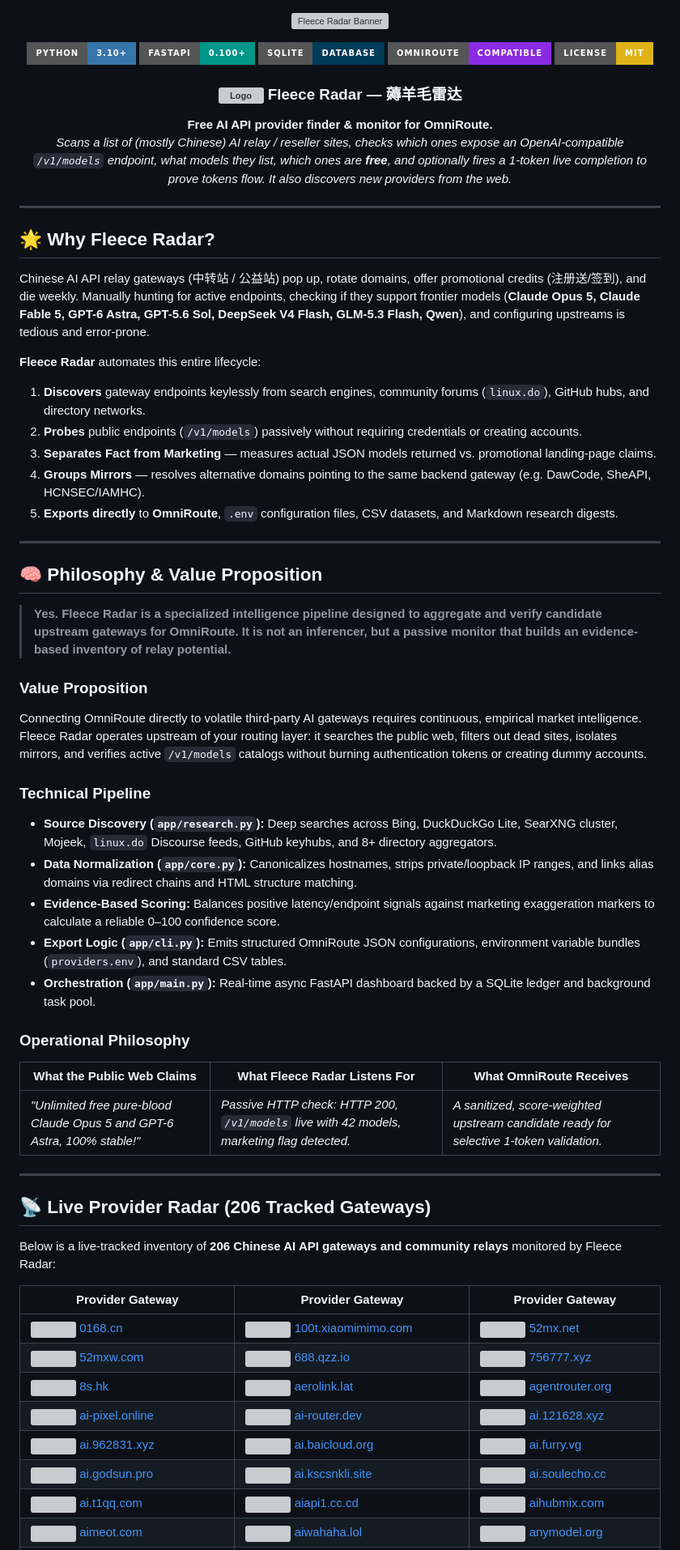
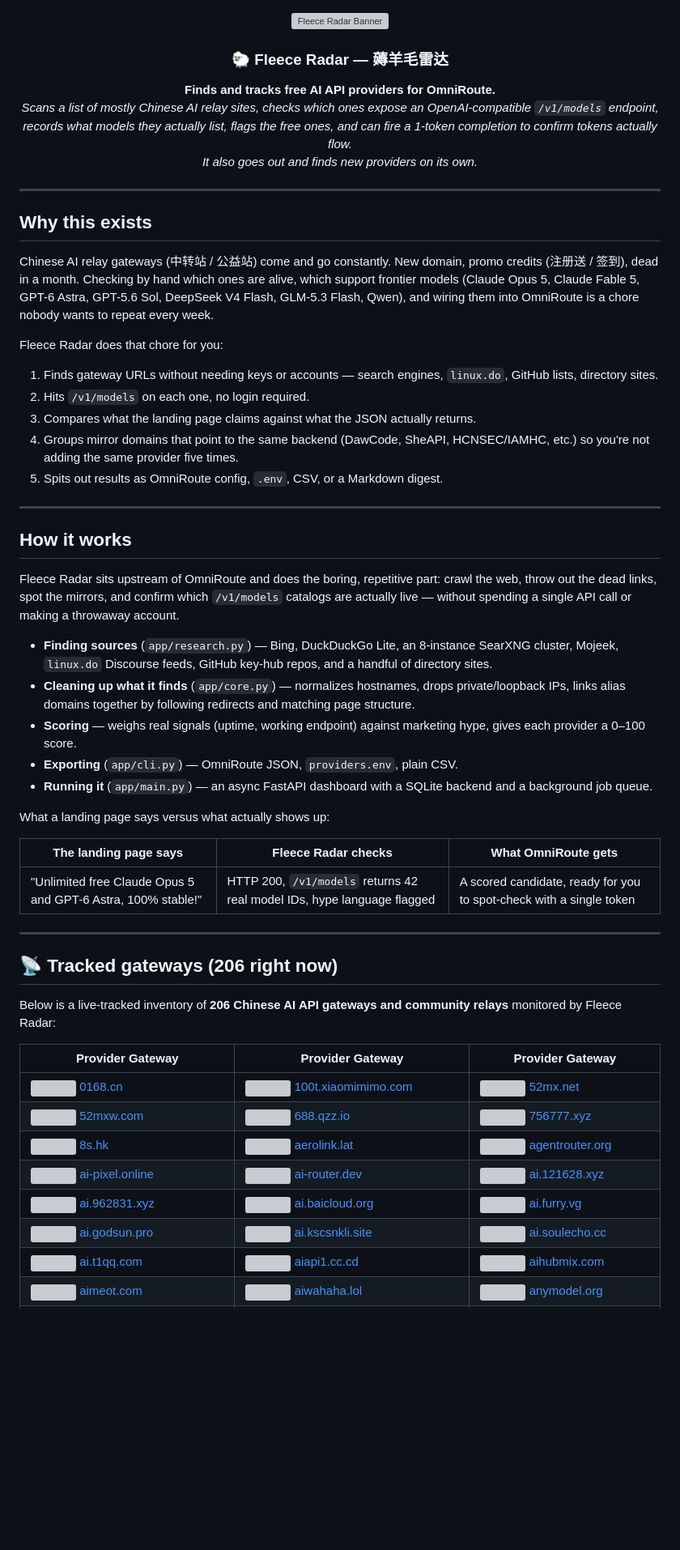
Before and after one commit to Vishnu-tppr/Fleece-Radar, a Markdown page: README.md, the part around one of its changes. Shown at 81% size. Rendered like a GitHub page; badges without logos; blank space fills up the shorter version; grey boxes are pictures that could not be loaded.

```diff
--- a/README.md
+++ b/README.md
@@ -2,61 +2,51 @@
   <img src="assets/%F0%9F%90%91%20Fleece%20Radar%20%E2%80%94%20%E8%96%85%E7%BE%8A%E6%AF%9B%E9%9B%B7%E8%BE%BE%20landscape%20banner.png" alt="Fleece Radar Banner" width="100%">
 </p>
 
-<p align="center">
-  <a href="https://github.com/your-org/china-ai-provider-finder"><img src="https://img.shields.io/badge/Python-3.10%2B-3776AB?style=for-the-badge&logo=python&logoColor=white" alt="Python 3.10+"></a>
-  <a href="https://fastapi.tiangolo.com/"><img src="https://img.shields.io/badge/FastAPI-0.100%2B-009688?style=for-the-badge&logo=fastapi&logoColor=white" alt="FastAPI"></a>
-  <a href="https://sqlite.org/"><img src="https://img.shields.io/badge/SQLite-Database-003B57?style=for-the-badge&logo=sqlite&logoColor=white" alt="SQLite"></a>
-  <a href="#-omniroute-integration"><img src="https://img.shields.io/badge/OmniRoute-Compatible-8A2BE2?style=for-the-badge" alt="OmniRoute Compatible"></a>
-  <a href="LICENSE"><img src="https://img.shields.io/badge/License-MIT-yellow?style=for-the-badge" alt="MIT License"></a>
-</p>
-
-<h3 align="center">
-  <img src="assets/%F0%9F%90%91%20Fleece%20Radar%20%E2%80%94%20%E8%96%85%E7%BE%8A%E6%AF%9B%E9%9B%B7%E8%BE%BE.png" width="36" height="36" align="center" alt="Logo"> <b>Fleece Radar — 薅羊毛雷达</b>
+<h3 align="center" style="display:flex; justify-content:center; align-items:center; gap:6px;">
+  <b>🐑 Fleece Radar — 薅羊毛雷达</b>
 </h3>
 
 <p align="center">
-  <b>Free AI API provider finder & monitor for OmniRoute.</b><br>
-  <i>Scans a list of (mostly Chinese) AI relay / reseller sites, checks which ones expose an OpenAI-compatible <code>/v1/models</code> endpoint, what models they list, which ones are <b>free</b>, and optionally fires a 1-token live completion to prove tokens flow. It also discovers new providers from the web.</i>
+  <b>Finds and tracks free AI API providers for OmniRoute.</b><br>
+  <i>Scans a list of mostly Chinese AI relay sites, checks which ones expose an OpenAI-compatible <code>/v1/models</code> endpoint, records what models they actually list, flags the free ones, and can fire a 1-token completion to confirm tokens actually flow. <br>
+It also goes out and finds new providers on its own.</i>
 </p>
 
 ---
 
-## 🌟 Why Fleece Radar?
+## Why this exists
 
-Chinese AI API relay gateways (中转站 / 公益站) pop up, rotate domains, offer promotional credits (注册送/签到), and die weekly. Manually hunting for active endpoints, checking if they support frontier models (**Claude Opus 5, Claude Fable 5, GPT-6 Astra, GPT-5.6 Sol, DeepSeek V4 Flash, GLM-5.3 Flash, Qwen**), and configuring upstreams is tedious and error-prone.
+Chinese AI relay gateways (中转站 / 公益站) come and go constantly. New domain, promo credits (注册送 / 签到), dead in a month. Checking by hand which ones are alive, which support frontier models (Claude Opus 5, Claude Fable 5, GPT-6 Astra, GPT-5.6 Sol, DeepSeek V4 Flash, GLM-5.3 Flash, Qwen), and wiring them into OmniRoute is a chore nobody wants to repeat every week.
 
-**Fleece Radar** automates this entire lifecycle:
-1. **Discovers** gateway endpoints keylessly from search engines, community forums (`linux.do`), GitHub hubs, and directory networks.
-2. **Probes** public endpoints (`/v1/models`) passively without requiring credentials or creating accounts.
-3. **Separates Fact from Marketing** — measures actual JSON models returned vs. promotional landing-page claims.
-4. **Groups Mirrors** — resolves alternative domains pointing to the same backend gateway (e.g. DawCode, SheAPI, HCNSEC/IAMHC).
-5. **Exports directly** to **OmniRoute**, `.env` configuration files, CSV datasets, and Markdown research digests.
+Fleece Radar does that chore for you:
+
+1. Finds gateway URLs without needing keys or accounts — search engines, `linux.do`, GitHub lists, directory sites.
+2. Hits `/v1/models` on each one, no login required.
+3. Compares what the landing page claims against what the JSON actually returns.
+4. Groups mirror domains that point to the same backend (DawCode, SheAPI, HCNSEC/IAMHC, etc.) so you're not adding the same provider five times.
+5. Spits out results as OmniRoute config, `.env`, CSV, or a Markdown digest.
 
 ---
 
-## 🧠 Philosophy & Value Proposition
+## How it works
 
-> **Yes. Fleece Radar is a specialized intelligence pipeline designed to aggregate and verify candidate upstream gateways for OmniRoute. It is not an inferencer, but a passive monitor that builds an evidence-based inventory of relay potential.**
+Fleece Radar sits upstream of OmniRoute and does the boring, repetitive part: crawl the web, throw out the dead links, spot the mirrors, and confirm which `/v1/models` catalogs are actually live — without spending a single API call or making a throwaway account.
 
-### Value Proposition
-Connecting OmniRoute directly to volatile third-party AI gateways requires continuous, empirical market intelligence. Fleece Radar operates upstream of your routing layer: it searches the public web, filters out dead sites, isolates mirrors, and verifies active `/v1/models` catalogs without burning authentication tokens or creating dummy accounts.
+* **Finding sources** (`app/research.py`) — Bing, DuckDuckGo Lite, an 8-instance SearXNG cluster, Mojeek, `linux.do` Discourse feeds, GitHub key-hub repos, and a handful of directory sites.
+* **Cleaning up what it finds** (`app/core.py`) — normalizes hostnames, drops private/loopback IPs, links alias domains together by following redirects and matching page structure.
+* **Scoring** — weighs real signals (uptime, working endpoint) against marketing hype, gives each provider a 0–100 score.
+* **Exporting** (`app/cli.py`) — OmniRoute JSON, `providers.env`, plain CSV.
+* **Running it** (`app/main.py`) — an async FastAPI dashboard with a SQLite backend and a background job queue.
 
-### Technical Pipeline
-* **Source Discovery (`app/research.py`):** Deep searches across Bing, DuckDuckGo Lite, SearXNG cluster, Mojeek, `linux.do` Discourse feeds, GitHub keyhubs, and 8+ directory aggregators.
-* **Data Normalization (`app/core.py`):** Canonicalizes hostnames, strips private/loopback IP ranges, and links alias domains via redirect chains and HTML structure matching.
-* **Evidence-Based Scoring:** Balances positive latency/endpoint signals against marketing exaggeration markers to calculate a reliable 0–100 confidence score.
-* **Export Logic (`app/cli.py`):** Emits structured OmniRoute JSON configurations, environment variable bundles (`providers.env`), and standard CSV tables.
-* **Orchestration (`app/main.py`):** Real-time async FastAPI dashboard backed by a SQLite ledger and background task pool.
+What a landing page says versus what actually shows up:
 
-### Operational Philosophy
-
-| What the Public Web Claims | What Fleece Radar Listens For | What OmniRoute Receives |
+| The landing page says | Fleece Radar checks | What OmniRoute gets |
 |---|---|---|
-| *"Unlimited free pure-blood Claude Opus 5 and GPT-6 Astra, 100% stable!"* | *Passive HTTP check: HTTP 200, `/v1/models` live with 42 models, marketing flag detected.* | *A sanitized, score-weighted upstream candidate ready for selective 1-token validation.* |
+| "Unlimited free Claude Opus 5 and GPT-6 Astra, 100% stable!" | HTTP 200, `/v1/models` returns 42 real model IDs, hype language flagged | A scored candidate, ready for you to spot-check with a single token |
 
 ---
 
-## 📡 Live Provider Radar (206 Tracked Gateways)
+## 📡 Tracked gateways (206 right now)
 
 Below is a live-tracked inventory of **206 Chinese AI API gateways and community relays** monitored by Fleece Radar:
 
```
Also changed, not shown: other parts of README.md (+121 -128 lines).
